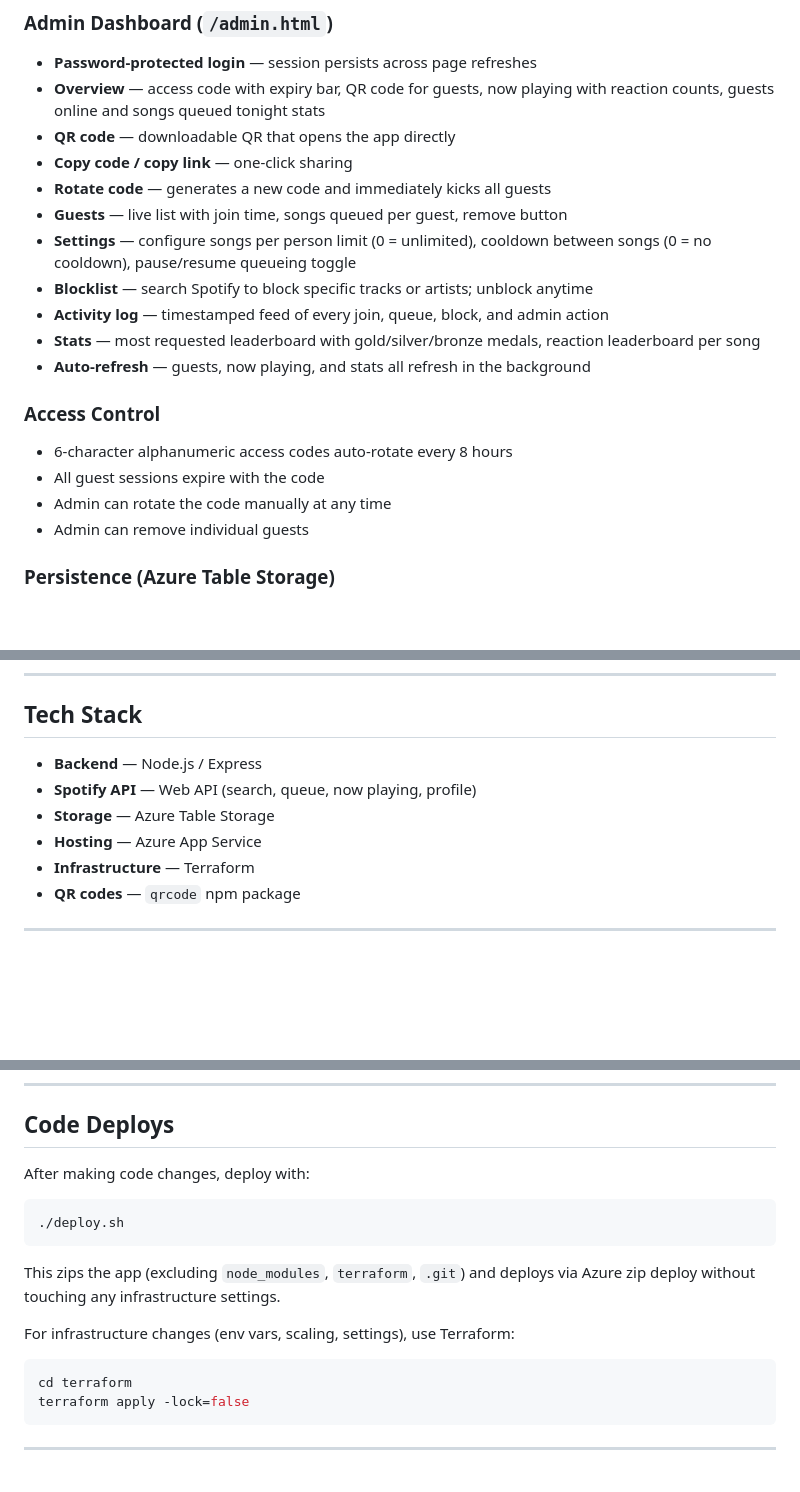
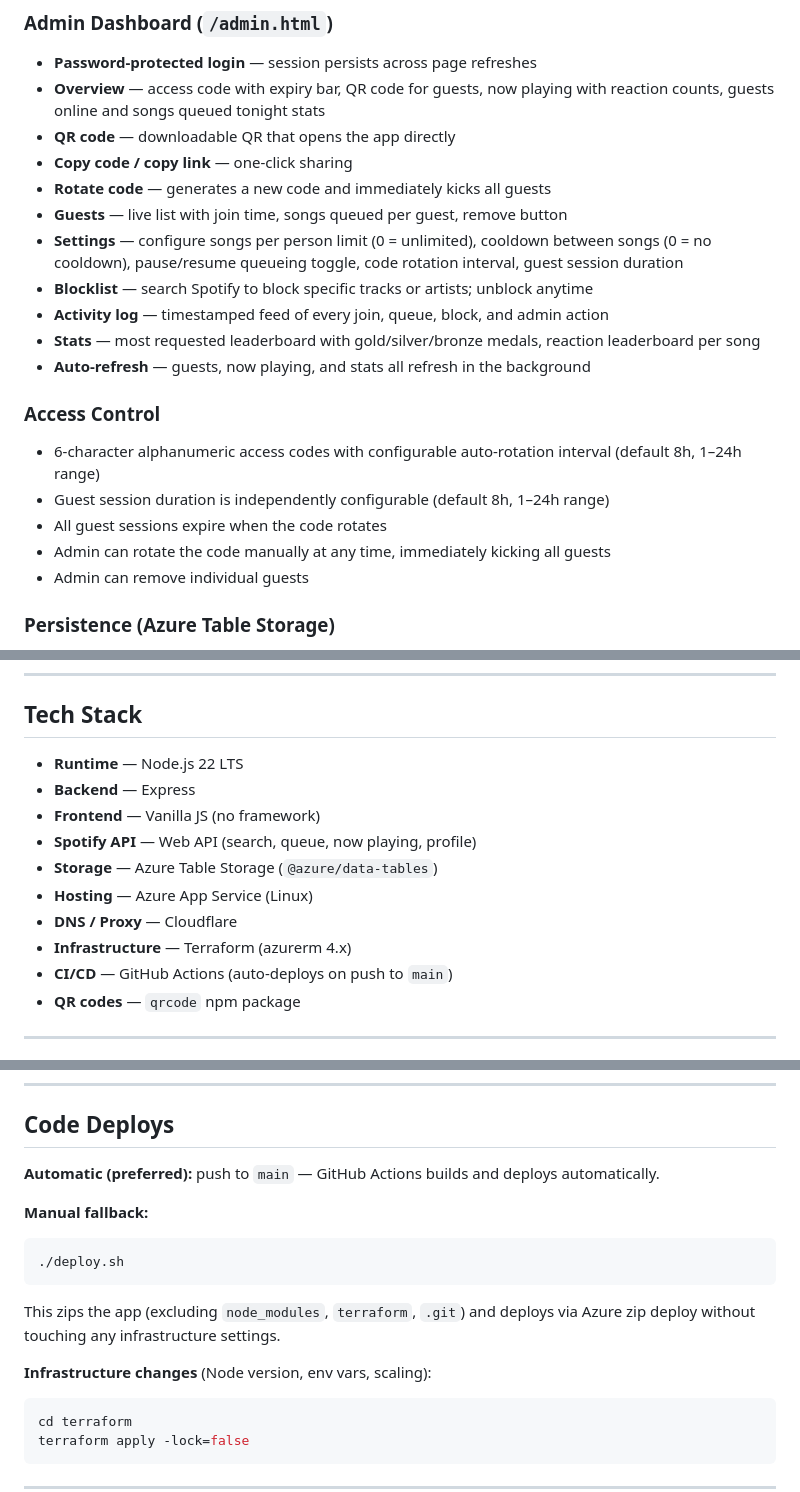
Before and after one commit to bkylee/spotify-queue-app, a Markdown page: README.md, 3 parts joined by grey strips. Drawn GitHub-style; blank space fills up the shorter version.

Commit message:
docs: update README with current tech stack, CI/CD, settings, and env vars
Co-Authored-By: Claude Sonnet 4.6 <noreply@anthropic.com>

````diff
--- a/README.md
+++ b/README.md
@@ -24,16 +24,17 @@ A web app that lets guests add songs to your Spotify queue without needing a Spo
 - **Copy code / copy link** — one-click sharing
 - **Rotate code** — generates a new code and immediately kicks all guests
 - **Guests** — live list with join time, songs queued per guest, remove button
-- **Settings** — configure songs per person limit (0 = unlimited), cooldown between songs (0 = no cooldown), pause/resume queueing toggle
+- **Settings** — configure songs per person limit (0 = unlimited), cooldown between songs (0 = no cooldown), pause/resume queueing toggle, code rotation interval, guest session duration
 - **Blocklist** — search Spotify to block specific tracks or artists; unblock anytime
 - **Activity log** — timestamped feed of every join, queue, block, and admin action
 - **Stats** — most requested leaderboard with gold/silver/bronze medals, reaction leaderboard per song
 - **Auto-refresh** — guests, now playing, and stats all refresh in the background
 
 ### Access Control
-- 6-character alphanumeric access codes auto-rotate every 8 hours
-- All guest sessions expire with the code
-- Admin can rotate the code manually at any time
+- 6-character alphanumeric access codes with configurable auto-rotation interval (default 8h, 1–24h range)
+- Guest session duration is independently configurable (default 8h, 1–24h range)
+- All guest sessions expire when the code rotates
+- Admin can rotate the code manually at any time, immediately kicking all guests
 - Admin can remove individual guests
 
 ### Persistence (Azure Table Storage)
@@ -53,11 +54,15 @@ The following is intentionally in-memory only:
 
 ## Tech Stack
 
-- **Backend** — Node.js / Express
+- **Runtime** — Node.js 22 LTS
+- **Backend** — Express
+- **Frontend** — Vanilla JS (no framework)
 - **Spotify API** — Web API (search, queue, now playing, profile)
-- **Storage** — Azure Table Storage
-- **Hosting** — Azure App Service
-- **Infrastructure** — Terraform
+- **Storage** — Azure Table Storage (`@azure/data-tables`)
+- **Hosting** — Azure App Service (Linux)
+- **DNS / Proxy** — Cloudflare
+- **Infrastructure** — Terraform (azurerm 4.x)
+- **CI/CD** — GitHub Actions (auto-deploys on push to `main`)
 - **QR codes** — `qrcode` npm package
 
 ---
@@ -146,7 +151,9 @@ cd ..
 
 ## Code Deploys
 
-After making code changes, deploy with:
+**Automatic (preferred):** push to `main` — GitHub Actions builds and deploys automatically.
+
+**Manual fallback:**
 
 ```bash
 ./deploy.sh
@@ -154,7 +161,7 @@ After making code changes, deploy with:
 
 This zips the app (excluding `node_modules`, `terraform`, `.git`) and deploys via Azure zip deploy without touching any infrastructure settings.
 
-For infrastructure changes (env vars, scaling, settings), use Terraform:
+**Infrastructure changes** (Node version, env vars, scaling):
 
 ```bash
 cd terraform
````
Also changed, not shown: other parts of README.md (+3 -1 lines).
